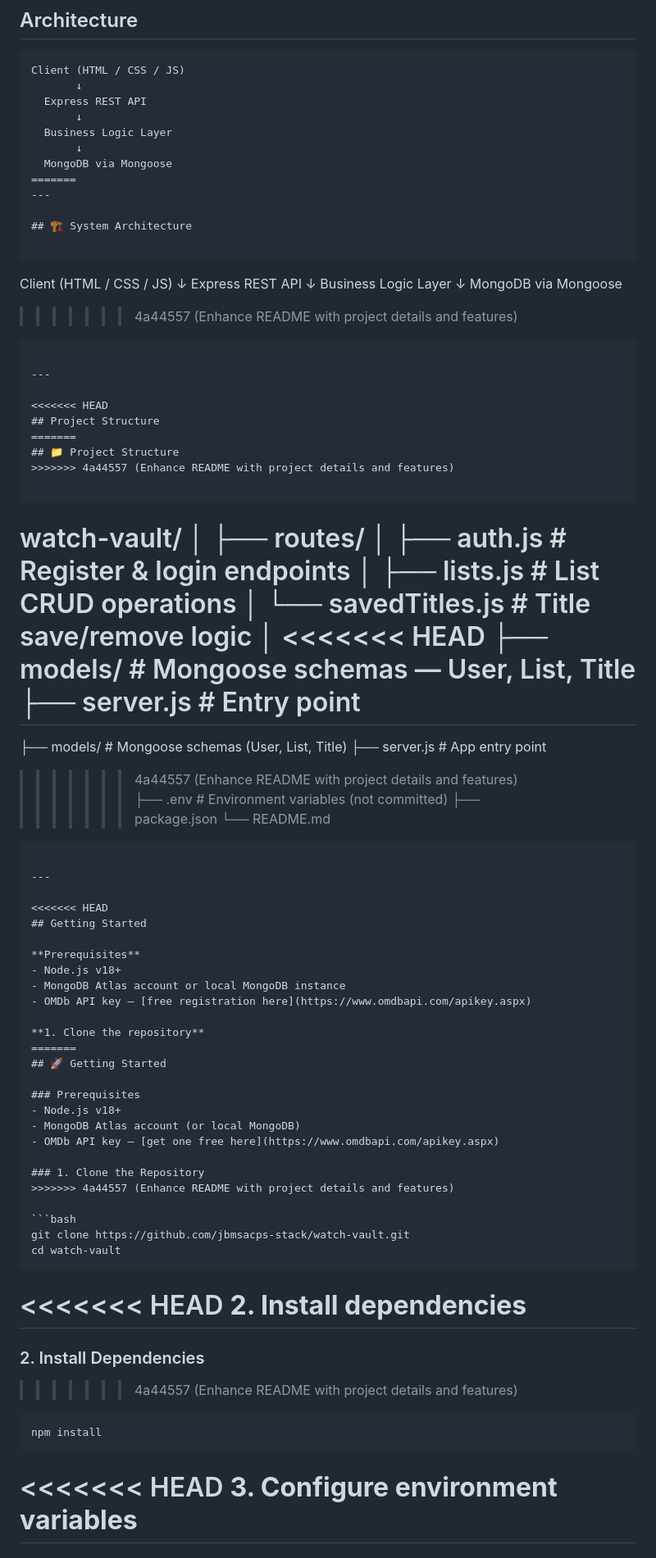
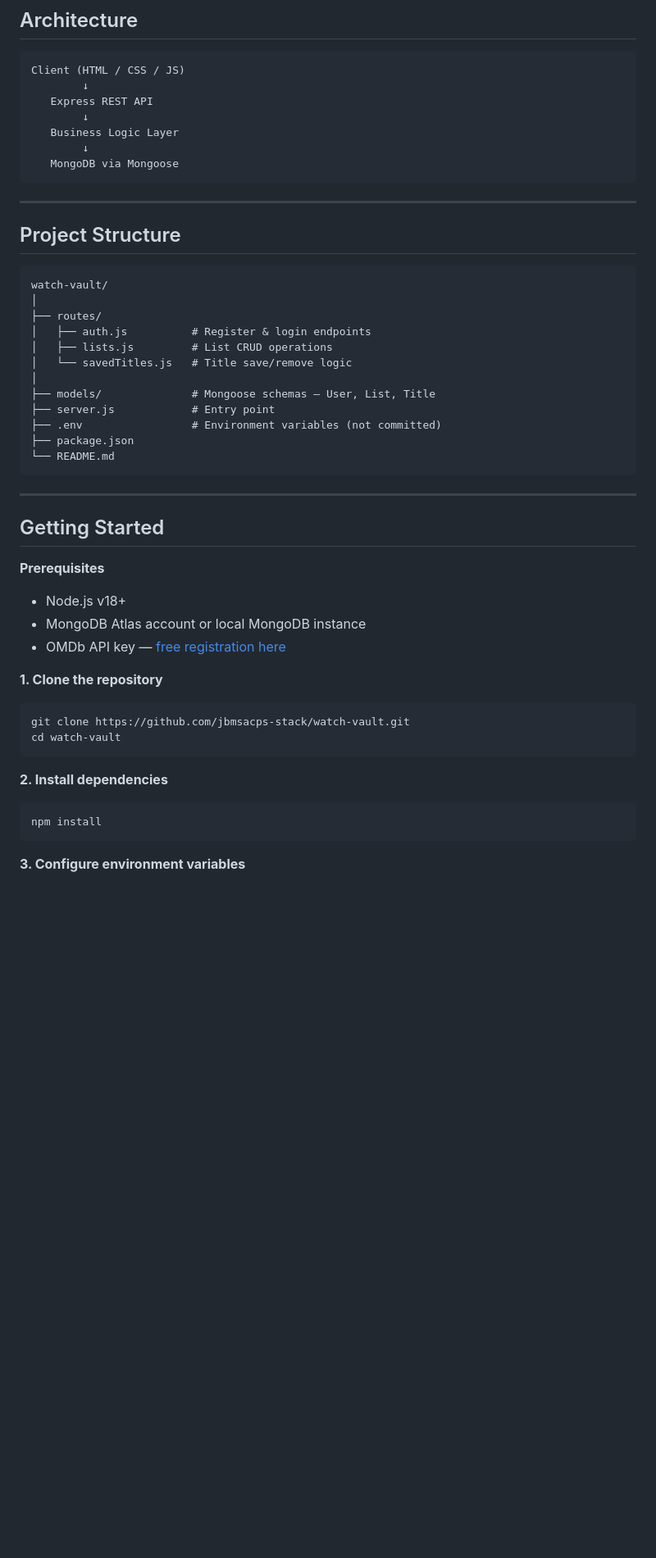
Before and after one commit to jbmsacps-stack/watch-vault, a Markdown page: README.md, the part around one of its changes. Shown at 82% size. Rendered like a GitHub page; blank space fills up the shorter version.

Commit message:
local version

````diff
--- a/README.md
+++ b/README.md
@@ -157,35 +96,17 @@ The frontend uses no frameworks or libraries by design — a deliberate choice t
 
 ```
 Client (HTML / CSS / JS)
-       ↓
-  Express REST API
-       ↓
-  Business Logic Layer
-       ↓
-  MongoDB via Mongoose
-=======
----
-
-## 🏗️ System Architecture
-
-```
-Client (HTML / CSS / JS)
-         ↓
-    Express REST API
-         ↓
-    Business Logic Layer
-         ↓
-    MongoDB via Mongoose
->>>>>>> 4a44557 (Enhance README with project details and features)
+        ↓
+   Express REST API
+        ↓
+   Business Logic Layer
+        ↓
+   MongoDB via Mongoose
 ```
 
 ---
 
-<<<<<<< HEAD
 ## Project Structure
-=======
-## 📁 Project Structure
->>>>>>> 4a44557 (Enhance README with project details and features)
 
 ```
 watch-vault/
@@ -195,13 +116,8 @@ watch-vault/
 │   ├── lists.js         # List CRUD operations
 │   └── savedTitles.js   # Title save/remove logic
 │
-<<<<<<< HEAD
 ├── models/              # Mongoose schemas — User, List, Title
 ├── server.js            # Entry point
-=======
-├── models/              # Mongoose schemas (User, List, Title)
-├── server.js            # App entry point
->>>>>>> 4a44557 (Enhance README with project details and features)
 ├── .env                 # Environment variables (not committed)
 ├── package.json
 └── README.md
@@ -209,7 +125,6 @@ watch-vault/
 
 ---
 
-<<<<<<< HEAD
 ## Getting Started
 
 **Prerequisites**
@@ -218,31 +133,16 @@ watch-vault/
 - OMDb API key — [free registration here](https://www.omdbapi.com/apikey.aspx)
 
 **1. Clone the repository**
-=======
-## 🚀 Getting Started
-
-### Prerequisites
-- Node.js v18+
-- MongoDB Atlas account (or local MongoDB)
-- OMDb API key — [get one free here](https://www.omdbapi.com/apikey.aspx)
-
-### 1. Clone the Repository
->>>>>>> 4a44557 (Enhance README with project details and features)
 
 ```bash
 git clone https://github.com/jbmsacps-stack/watch-vault.git
 cd watch-vault
 ```
 
-<<<<<<< HEAD
 **2. Install dependencies**
-=======
-### 2. Install Dependencies
->>>>>>> 4a44557 (Enhance README with project details and features)
 
 ```bash
 npm install
 ```
 
-<<<<<<< HEAD
 **3. Configure environment variables**
````
Also changed, not shown: other parts of README.md (+2 -127 lines).
